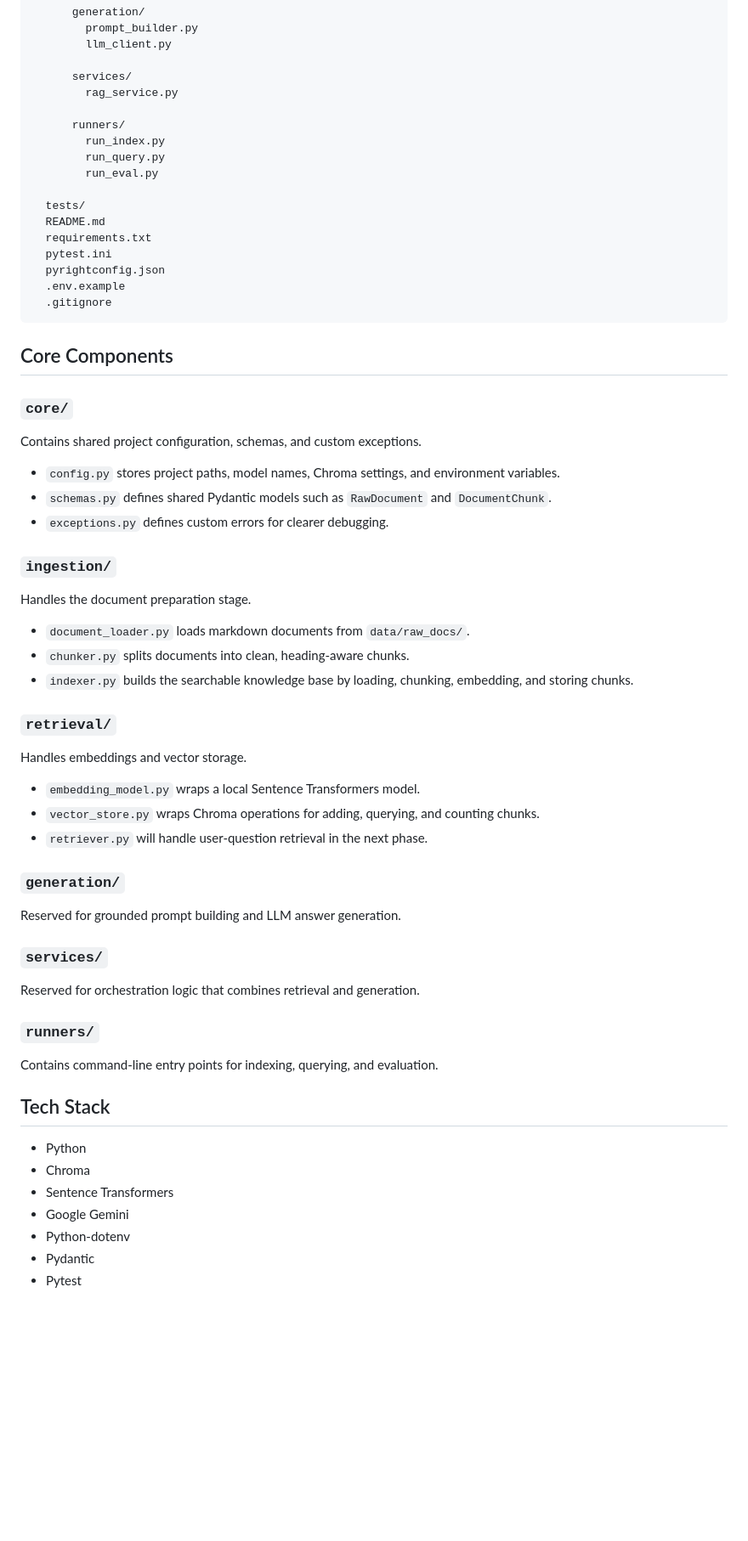
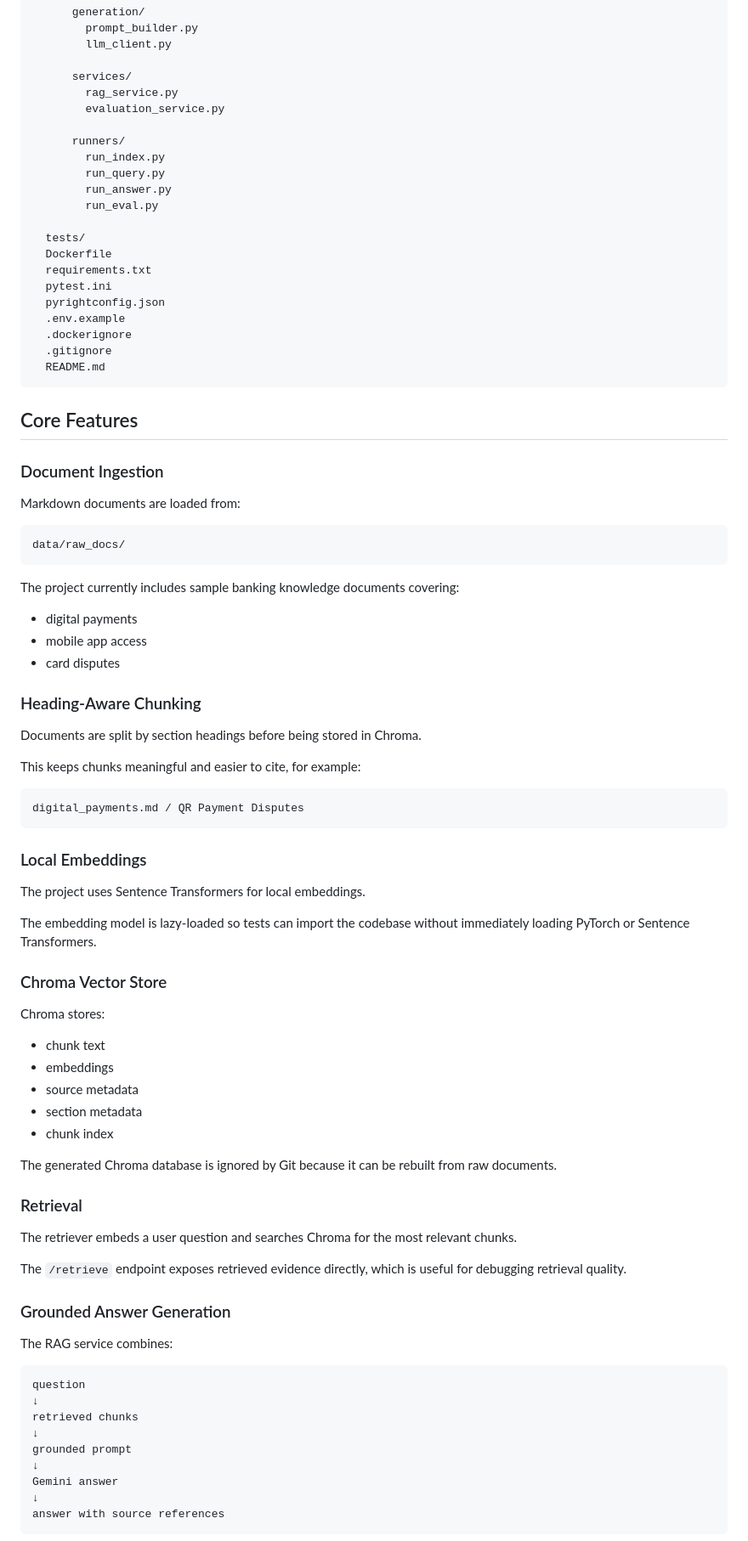
Before and after one commit to ha7n23/banking-knowledge-rag-assistant, a Markdown page: README.md, the part around one of its changes. Shown at 85% size. Drawn GitHub-style; blank space fills up the shorter version.

Commit message:
Final README.md polish

````diff
--- a/README.md
+++ b/README.md
@@ -94,65 +138,88 @@ banking-knowledge-rag-assistant/
 
       services/
         rag_service.py
+        evaluation_service.py
 
       runners/
         run_index.py
         run_query.py
+        run_answer.py
         run_eval.py
 
   tests/
-  README.md
+  Dockerfile
   requirements.txt
   pytest.ini
   pyrightconfig.json
   .env.example
+  .dockerignore
   .gitignore
+  README.md
 ```
 
-## Core Components
+## Core Features
 
-### `core/`
+### Document Ingestion
 
-Contains shared project configuration, schemas, and custom exceptions.
+Markdown documents are loaded from:
 
-- `config.py` stores project paths, model names, Chroma settings, and environment variables.
-- `schemas.py` defines shared Pydantic models such as `RawDocument` and `DocumentChunk`.
-- `exceptions.py` defines custom errors for clearer debugging.
+```text
+data/raw_docs/
+```
 
-### `ingestion/`
+The project currently includes sample banking knowledge documents covering:
 
-Handles the document preparation stage.
+- digital payments
+- mobile app access
+- card disputes
 
-- `document_loader.py` loads markdown documents from `data/raw_docs/`.
-- `chunker.py` splits documents into clean, heading-aware chunks.
-- `indexer.py` builds the searchable knowledge base by loading, chunking, embedding, and storing chunks.
+### Heading-Aware Chunking
 
-### `retrieval/`
+Documents are split by section headings before being stored in Chroma.
 
-Handles embeddings and vector storage.
+This keeps chunks meaningful and easier to cite, for example:
 
-- `embedding_model.py` wraps a local Sentence Transformers model.
-- `vector_store.py` wraps Chroma operations for adding, querying, and counting chunks.
-- `retriever.py` will handle user-question retrieval in the next phase.
+```text
+digital_payments.md / QR Payment Disputes
+```
 
-### `generation/`
+### Local Embeddings
 
-Reserved for grounded prompt building and LLM answer generation.
+The project uses Sentence Transformers for local embeddings.
 
-### `services/`
+The embedding model is lazy-loaded so tests can import the codebase without immediately loading PyTorch or Sentence Transformers.
 
-Reserved for orchestration logic that combines retrieval and generation.
+### Chroma Vector Store
 
-### `runners/`
+Chroma stores:
 
-Contains command-line entry points for indexing, querying, and evaluation.
+- chunk text
+- embeddings
+- source metadata
+- section metadata
+- chunk index
 
-## Tech Stack
+The generated Chroma database is ignored by Git because it can be rebuilt from raw documents.
 
-- Python
-- Chroma
-- Sentence Transformers
-- Google Gemini
-- Python-dotenv
-- Pydantic
-- Pytest
+### Retrieval
+
+The retriever embeds a user question and searches Chroma for the most relevant chunks.
+
+The `/retrieve` endpoint exposes retrieved evidence directly, which is useful for debugging retrieval quality.
+
+### Grounded Answer Generation
+
+The RAG service combines:
+
+```text
+question
+↓
+retrieved chunks
+↓
+grounded prompt
+↓
+Gemini answer
+↓
+answer with source references
+```
+
````
Also changed, not shown: other parts of README.md (+206 -151 lines).
